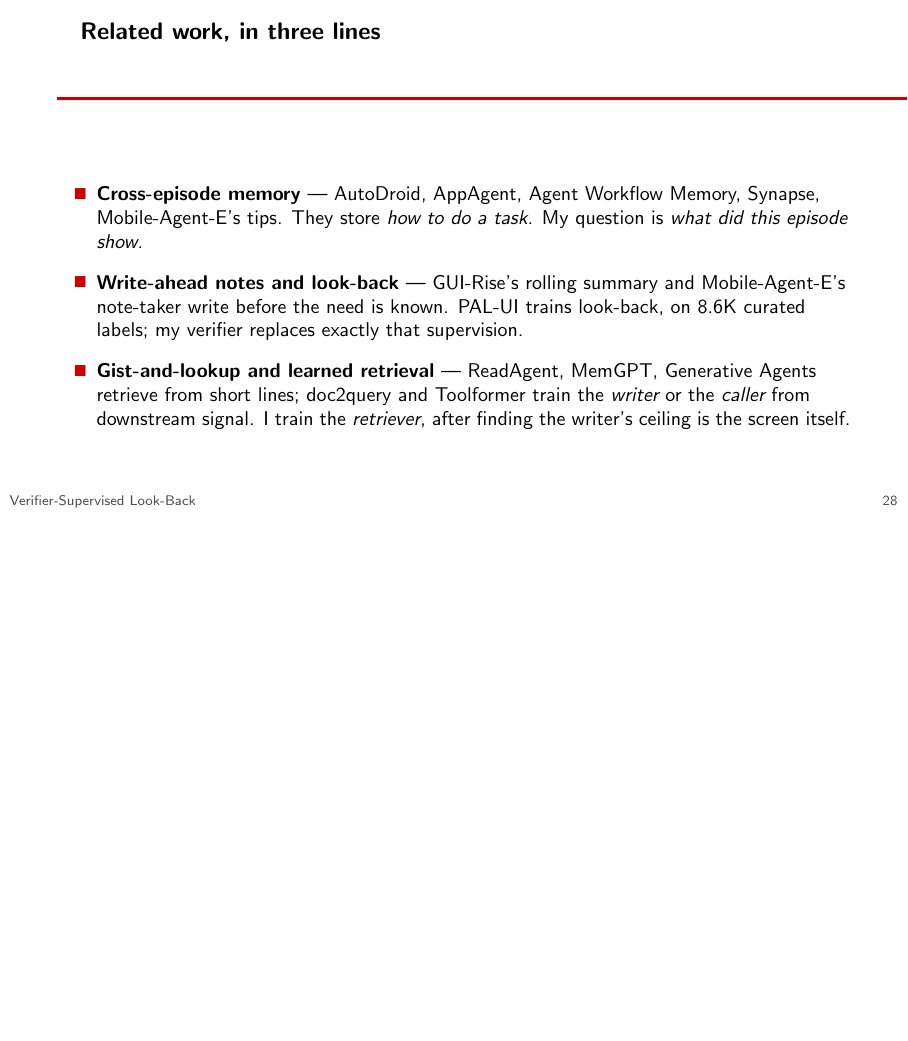
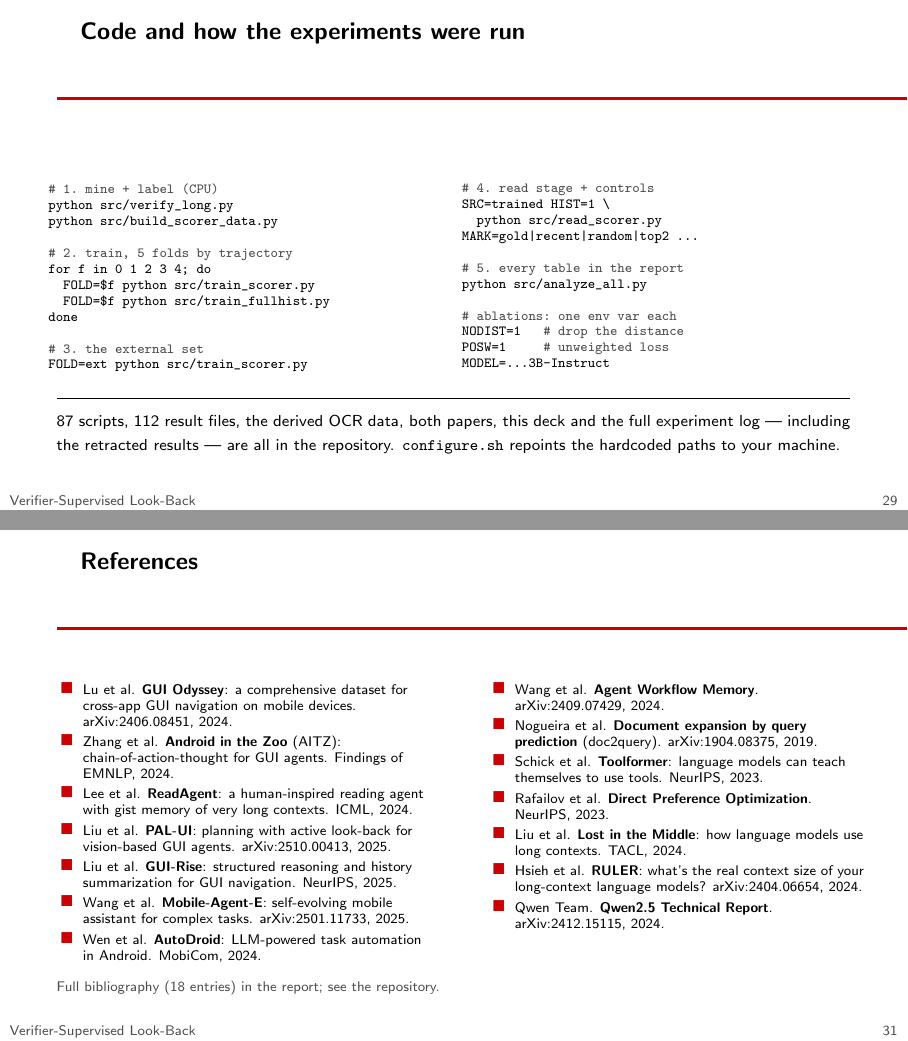
Before and after one commit to WMSlalalala/verifier-supervised-lookback, LaTeX slides (slides/main.tex): page 28 of 32 before the commit and pages 29 and 31 of 35 after it, the two joined at a grey line, the shorter picture padded with empty space. Compiled offline with pdfLaTeX.

Commit message:
Slides now follow the course's required section list: contributions bullets, code and running snippets, references
Co-Authored-By: Claude Opus 5 <noreply@anthropic.com>

```diff
--- a/slides/main.tex
+++ b/slides/main.tex
@@ -634,6 +644,52 @@ on clean data & \alert{$-22.7$} \gr{$p{=}0.019$}\\
 \end{columns}
 \end{frame}
 
+\begin{frame}[fragile]{Code and how the experiments were run}
+\vspace{0.25cm}
+\begin{columns}[T]
+\begin{column}{0.46\textwidth}
+{\scriptsize
+\begin{semiverbatim}
+\color{ncgray}# 1. mine + label (CPU)\color{black}
+python src/verify_long.py
+python src/build_scorer_data.py
+
+\color{ncgray}# 2. train, 5 folds by trajectory\color{black}
+for f in 0 1 2 3 4; do
+  FOLD=$f python src/train_scorer.py
+  FOLD=$f python src/train_fullhist.py
+done
+
+\color{ncgray}# 3. the external set\color{black}
+FOLD=ext python src/train_scorer.py
+\end{semiverbatim}}
+\end{column}
+\begin{column}{0.50\textwidth}
+{\scriptsize
+\begin{semiverbatim}
+\color{ncgray}# 4. read stage + controls\color{black}
+SRC=trained HIST=1 \\
+  python src/read_scorer.py
+MARK=gold|recent|random|top2 ...
+
+\color{ncgray}# 5. every table in the report\color{black}
+python src/analyze_all.py
+
+\color{ncgray}# ablations: one env var each\color{black}
+NODIST=1   \color{ncgray}# drop the distance\color{black}
+POSW=1     \color{ncgray}# unweighted loss\color{black}
+MODEL=...3B-Instruct
+\end{semiverbatim}}
+\end{column}
+\end{columns}
+\vspace{0.45cm}
+\hrule
+\vspace{0.3cm}
+{\footnotesize 87 scripts, 112 result files, the derived OCR data, both papers, this deck and the full
+experiment log --- including the retracted results --- are all in the repository.
+\texttt{configure.sh} repoints the hardcoded paths to your machine.}
+\end{frame}
+
 \begin{frame}{Related work, in three lines}
 \vspace{0.5cm}
 \begin{itemize}\setlength\itemsep{0.85em}
@@ -641,6 +697,37 @@ on clean data & \alert{$-22.7$} \gr{$p{=}0.019$}\\
 \item \textbf{Write-ahead notes and look-back} --- GUI-Rise's rolling summary and Mobile-Agent-E's note-taker write before the need is known. PAL-UI trains look-back, on 8.6K curated labels; my verifier replaces exactly that supervision.
 \item \textbf{Gist-and-lookup and learned retrieval} --- ReadAgent, MemGPT, Generative Agents retrieve from short lines; doc2query and Toolformer train the \emph{writer} or the \emph{caller} from downstream signal. I train the \emph{retriever}, after finding the writer's ceiling is the screen itself.
 \end{itemize}
+\end{frame}
+
+\begin{frame}{References}
+\vspace{0.25cm}
+{\scriptsize
+\begin{columns}[T]
+\begin{column}{0.49\textwidth}
+\begin{itemize}\setlength\itemsep{0.30em}\setlength\leftmargini{1.1em}
+\item Lu et al. \textbf{GUI Odyssey}: a comprehensive dataset for cross-app GUI navigation on mobile devices. arXiv:2406.08451, 2024.
+\item Zhang et al. \textbf{Android in the Zoo} (AITZ): chain-of-action-thought for GUI agents. Findings of EMNLP, 2024.
+\item Lee et al. \textbf{ReadAgent}: a human-inspired reading agent with gist memory of very long contexts. ICML, 2024.
+\item Liu et al. \textbf{PAL-UI}: planning with active look-back for vision-based GUI agents. arXiv:2510.00413, 2025.
+\item Liu et al. \textbf{GUI-Rise}: structured reasoning and history summarization for GUI navigation. NeurIPS, 2025.
+\item Wang et al. \textbf{Mobile-Agent-E}: self-evolving mobile assistant for complex tasks. arXiv:2501.11733, 2025.
+\item Wen et al. \textbf{AutoDroid}: LLM-powered task automation in Android. MobiCom, 2024.
+\end{itemize}
+\end{column}
+\begin{column}{0.49\textwidth}
+\begin{itemize}\setlength\itemsep{0.30em}\setlength\leftmargini{1.1em}
+\item Wang et al. \textbf{Agent Workflow Memory}. arXiv:2409.07429, 2024.
+\item Nogueira et al. \textbf{Document expansion by query prediction} (doc2query). arXiv:1904.08375, 2019.
+\item Schick et al. \textbf{Toolformer}: language models can teach themselves to use tools. NeurIPS, 2023.
+\item Rafailov et al. \textbf{Direct Preference Optimization}. NeurIPS, 2023.
+\item Liu et al. \textbf{Lost in the Middle}: how language models use long contexts. TACL, 2024.
+\item Hsieh et al. \textbf{RULER}: what's the real context size of your long-context language models? arXiv:2404.06654, 2024.
+\item Qwen Team. \textbf{Qwen2.5 Technical Report}. arXiv:2412.15115, 2024.
+\end{itemize}
+\end{column}
+\end{columns}}
+\vspace{0.3cm}
+{\scriptsize\gr{Full bibliography (18 entries) in the report; see the repository.}}
 \end{frame}
 
 {\setbeamercolor{background canvas}{bg=wolfred}
```
Also changed, not shown: slides/slides.pdf, slides/main.tex (10 more changed lines).
